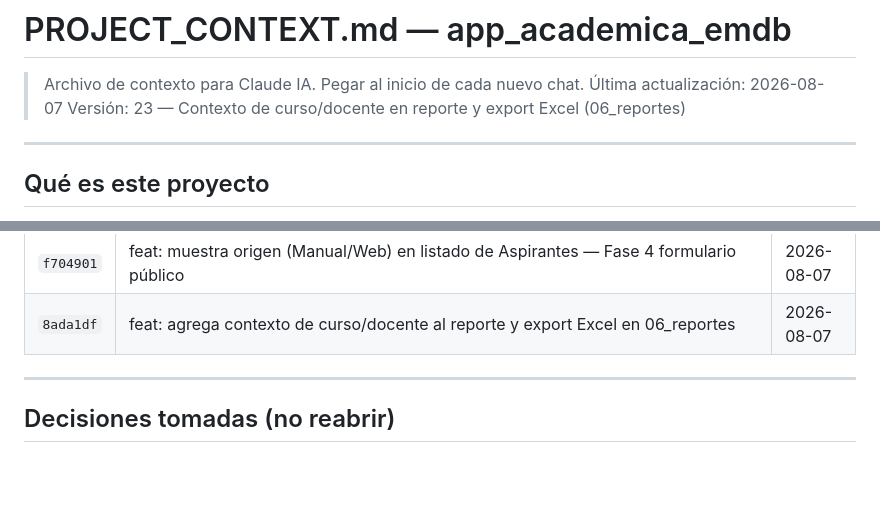
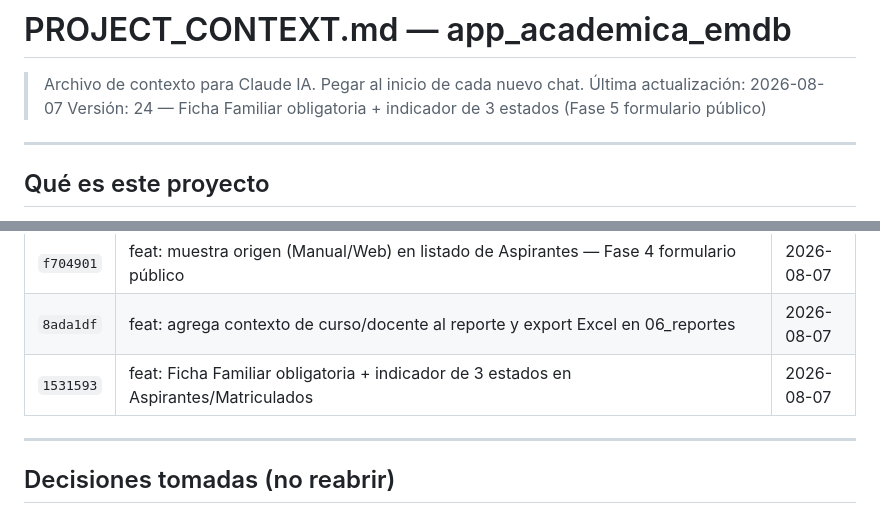
Before and after one commit to solartejoseluis/app_academica_emdb, a Markdown page: PROJECT_CONTEXT.md, 2 parts joined by grey strips. GitHub-like rendering; blank space fills up the shorter version.

```diff
--- a/PROJECT_CONTEXT.md
+++ b/PROJECT_CONTEXT.md
@@ -1,7 +1,7 @@
 # PROJECT_CONTEXT.md — app_academica_emdb
 > Archivo de contexto para Claude IA. Pegar al inicio de cada nuevo chat.
 > Última actualización: 2026-08-07
-> Versión: 23 — Contexto de curso/docente en reporte y export Excel (06_reportes)
+> Versión: 24 — Ficha Familiar obligatoria + indicador de 3 estados (Fase 5 formulario público)
 
 ---
 
@@ -373,6 +373,7 @@ necesidad de una cuenta completa.
 | `35831fe` | feat: CRUD de períodos académicos como pestaña en 04_grupos — crear/editar, sin eliminar | 2026-08-07 |
 | `f704901` | feat: muestra origen (Manual/Web) en listado de Aspirantes — Fase 4 formulario público | 2026-08-07 |
 | `8ada1df` | feat: agrega contexto de curso/docente al reporte y export Excel en 06_reportes | 2026-08-07 |
+| `1531593` | feat: Ficha Familiar obligatoria + indicador de 3 estados en Aspirantes/Matriculados | 2026-08-07 |
 
 ---
 
```
Also changed, not shown: CHANGELOG.md (+18 -0 lines).
